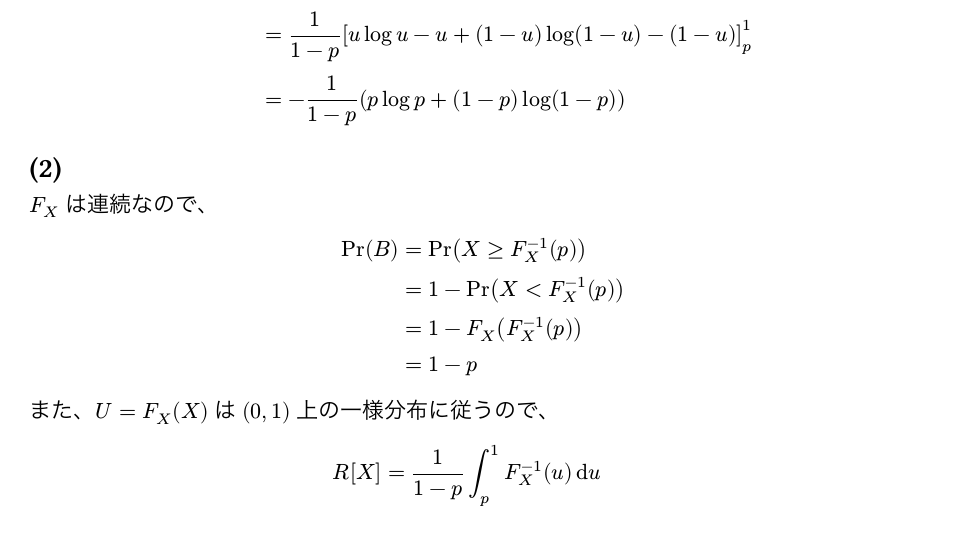
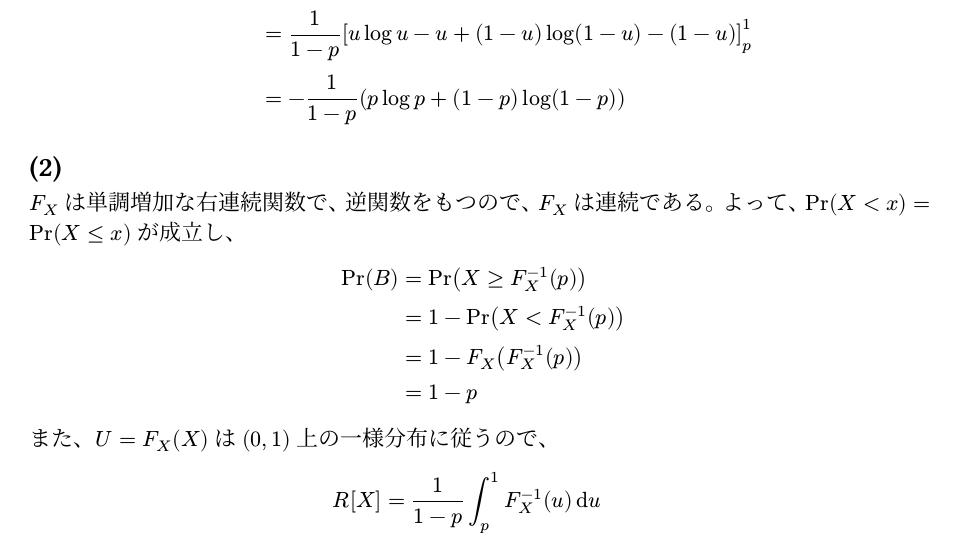
Before and after one commit to naoppy/SuriJohoEntranceExam, a Typst document (数理情報/2017/3.typ): part of page 1 of 2, cut so that both start at the same text. The pictures show the PDF file 数理情報/2017/3.pdf that the author committed with the source.

Commit message:
2017-3 連続性の説明を追加

```diff
--- a/数理情報/2017/3.typ
+++ b/数理情報/2017/3.typ
@@ -18,7 +18,7 @@ $0<u<1$ に対して、
   $
 
 == (2)
-$F_X$ は連続なので、
+$F_X$ は単調増加な右連続関数で、逆関数をもつので、$F_X$ は連続である。よって、$upright(Pr) (X < x) = upright(Pr) (X <= x)$ が成立し、
 $
   upright(Pr) (B) &= upright(Pr) (X >= F_X^(-1)(p))\
   &= 1 - upright(Pr) (X < F_X^(-1)(p))\
```
Also changed, not shown: 数理情報/2017/3.pdf. Lines whose indentation alone changed are shown as unchanged.
